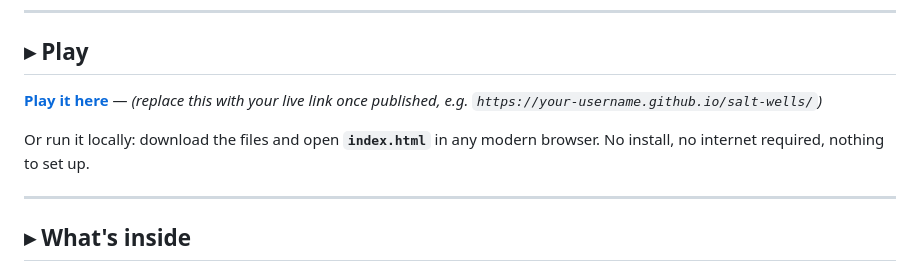
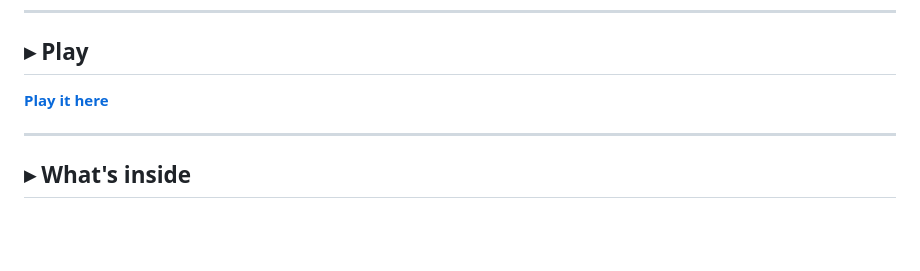
Before and after one commit to Finosec/salt-wells, a Markdown page: README.md, the part around the change. Drawn GitHub-style; blank space fills up the shorter version.

```diff
--- a/README.md
+++ b/README.md
@@ -12,9 +12,7 @@ A full playthrough takes about **30 minutes**. There are many ways out. Most of
 
 ## ▸ Play
 
-**[Play it here](#)** — *(replace this with your live link once published, e.g. `https://your-username.github.io/salt-wells/`)*
-
-Or run it locally: download the files and open **`index.html`** in any modern browser. No install, no internet required, nothing to set up.
+**[Play it here]([#](https://Finosec.github.io/salt-wells/))**
 
 ---
 
```
